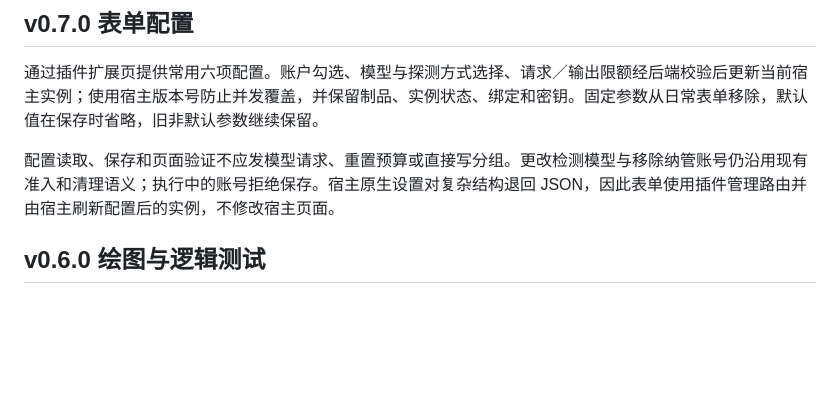
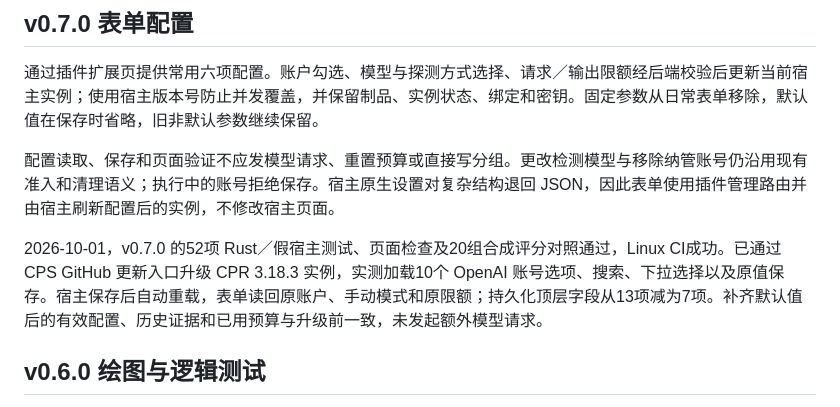
Before and after one commit to jiahao6635/codex-quality-guard, a Markdown page: docs/validation.md, the part around the change. Drawn GitHub-style; blank space fills up the shorter version.

Commit message:
docs: record settings form live verification
Co-authored-by: Codex <noreply@openai.com>

```diff
--- a/docs/validation.md
+++ b/docs/validation.md
@@ -32,6 +32,8 @@ bash -n scripts/package.sh scripts/tick.sh
 通过插件扩展页提供常用六项配置。账户勾选、模型与探测方式选择、请求／输出限额经后端校验后更新当前宿主实例；使用宿主版本号防止并发覆盖，并保留制品、实例状态、绑定和密钥。固定参数从日常表单移除，默认值在保存时省略，旧非默认参数继续保留。
 
 配置读取、保存和页面验证不应发模型请求、重置预算或直接写分组。更改检测模型与移除纳管账号仍沿用现有准入和清理语义；执行中的账号拒绝保存。宿主原生设置对复杂结构退回 JSON，因此表单使用插件管理路由并由宿主刷新配置后的实例，不修改宿主页面。
+
+2026-10-01，v0.7.0 的52项 Rust／假宿主测试、页面检查及20组合成评分对照通过，Linux CI成功。已通过 CPS GitHub 更新入口升级 CPR 3.18.3 实例，实测加载10个 OpenAI 账号选项、搜索、下拉选择以及原值保存。宿主保存后自动重载，表单读回原账户、手动模式和原限额；持久化顶层字段从13项减为7项。补齐默认值后的有效配置、历史证据和已用预算与升级前一致，未发起额外模型请求。
 
 ## v0.6.0 绘图与逻辑测试
 
```
